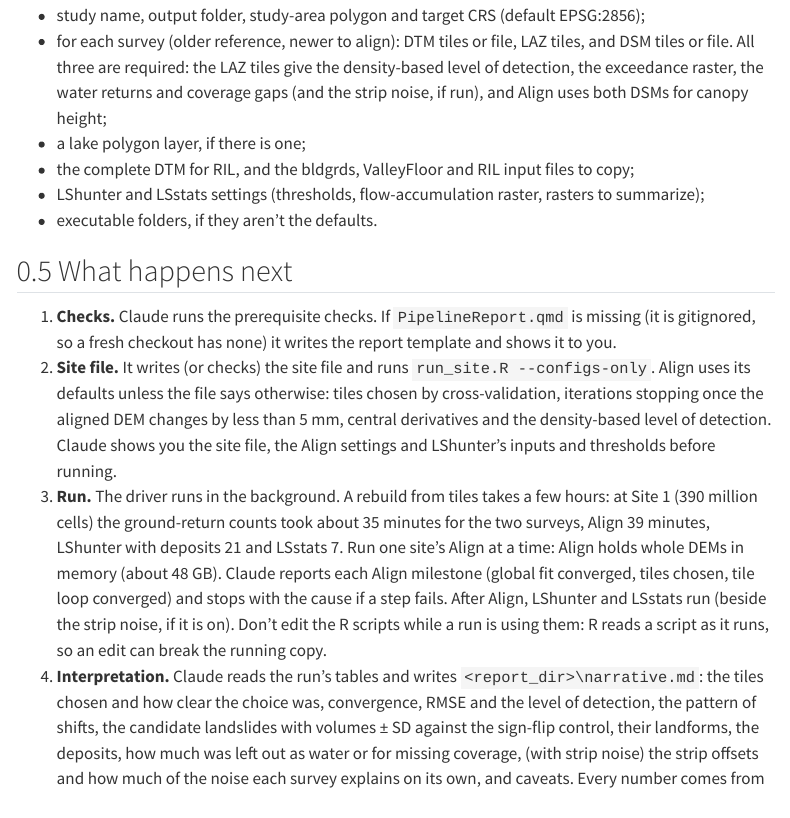
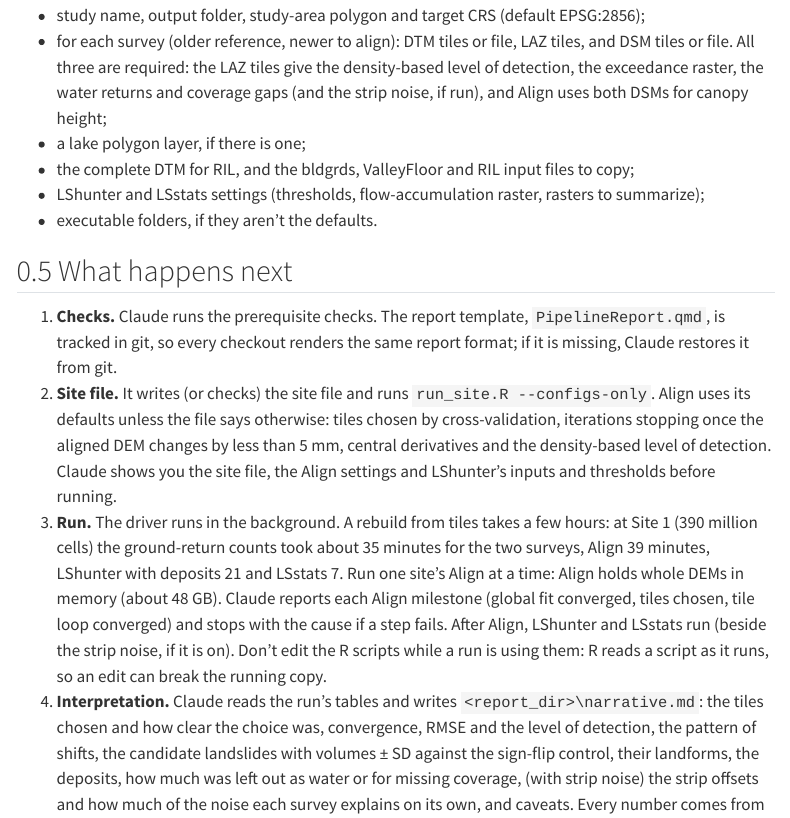
Before and after one commit to DanMillerM2/UnstableSlopes, a Quarto document (LandslidePipelines_Guide.qmd): the page in a window 1100 px wide, from 4160 px down. Rendered offline with R 4.5, knitr and Pandoc in place of Quarto, with nearby package versions; menus at the side of the page are left out.

Commit message:
Docs: PipelineReport.qmd is tracked, not gitignored
The report template was committed in 1f66259 so every site's report starts
from the same template. CLAUDE.md, the landslide-pipelines skill and the user
guide still called it gitignored; the skill's section 6 now restores it from
git and keeps the written spec only as a fallback.

Co-Authored-By: Claude Opus 5.5 <noreply@anthropic.com>

```diff
--- a/LandslidePipelines_Guide.qmd
+++ b/LandslidePipelines_Guide.qmd
@@ -166,8 +166,9 @@ Without a site file, Claude asks, in one message, for anything it still needs:
 
 ## What happens next
 
-1. **Checks.** Claude runs the prerequisite checks. If `PipelineReport.qmd` is missing (it is
-   gitignored, so a fresh checkout has none) it writes the report template and shows it to you.
+1. **Checks.** Claude runs the prerequisite checks. The report template, `PipelineReport.qmd`, is
+   tracked in git, so every checkout renders the same report format; if it is missing, Claude
+   restores it from git.
 2. **Site file.** It writes (or checks) the site file and runs `run_site.R --configs-only`. Align
    uses its defaults unless the file says otherwise: tiles chosen by cross-validation, iterations
    stopping once the aligned DEM changes by less than 5 mm, central derivatives and the
```
Also changed, not shown: CLAUDE.md (+3 -2 lines), .claude/skills/landslide-pipelines/SKILL.md.
